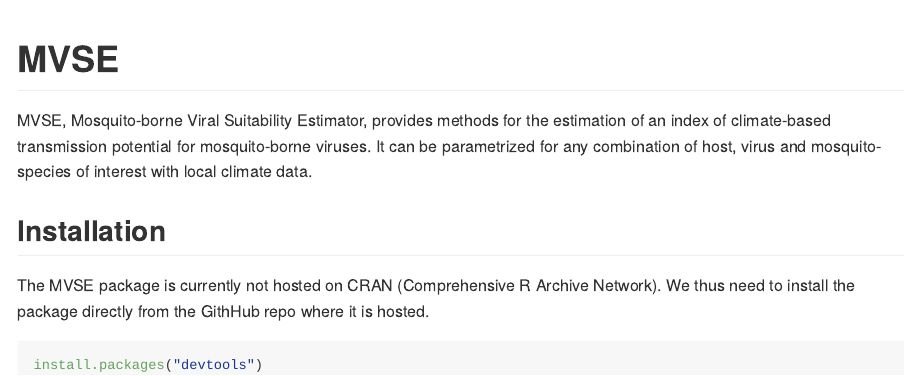
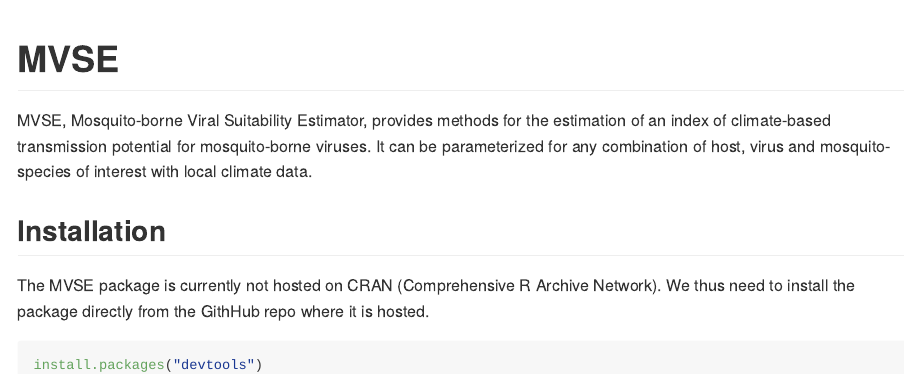
Before and after one commit to TaishiNakase/MVSE, an R Markdown document (README.Rmd): the page in a window 1100 px wide, from its top. The pictures show the output file README.md that the author committed with the source, drawn offline in the style of GitHub; long lines of code are wrapped.

Commit message:
Add files via upload

````diff
--- a/README.Rmd
+++ b/README.Rmd
@@ -14,13 +14,13 @@
 
 # MVSE
 
-MVSE, Mosquito-borne Viral Suitability Estimator, provides methods for the estimation of an index of climate-based transmission potential for mosquito-borne viruses. It can be parametrized for any combination of host, virus and mosquito-species of interest with local climate data.
+MVSE, Mosquito-borne Viral Suitability Estimator, provides methods for the estimation of an index of climate-based transmission potential for mosquito-borne viruses. It can be parameterized for any combination of host, virus and mosquito-species of interest with local climate data.
 
 ## Installation
 
 The MVSE package is currently not hosted on CRAN (Comprehensive R Archive Network). We thus need to install the package directly from the GithHub repo where it is hosted.
 
-```{r results='hide'}
+```{r results='hide', message=FALSE}
 install.packages("devtools")
 install.packages("tidyverse")
 require(tidyverse)
````
Also changed, not shown: README.md, README.Rmd (4 more changed lines).
